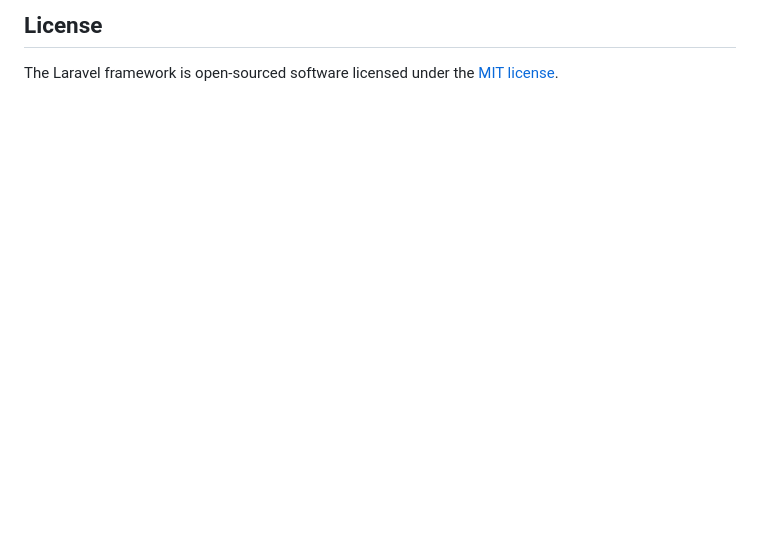
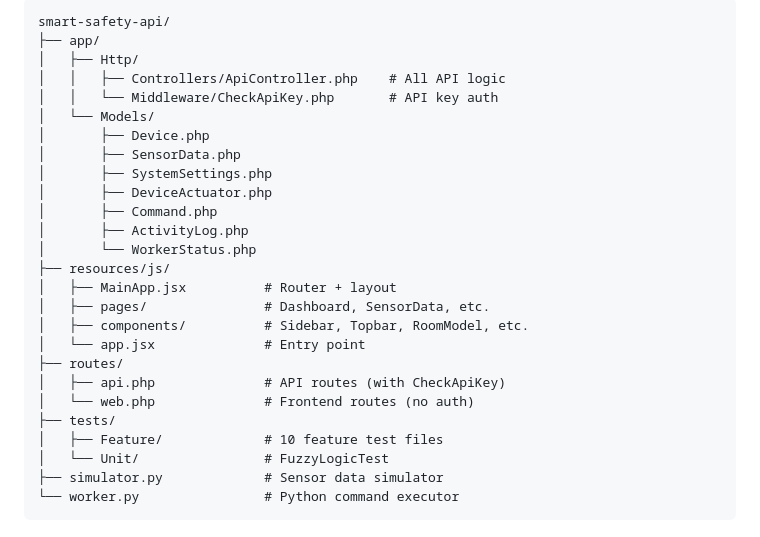
Before and after one commit to GipsyDanger-dev/MiniProjectCC, a Markdown page: README.md, the part around one of its changes. GitHub-like rendering; blank space fills up the shorter version.

````diff
--- a/README.md
+++ b/README.md
@@ -55,4 +137,29 @@ If you discover a security vulnerability within Laravel, please send an e-mail t
 
-## License
-
-The Laravel framework is open-sourced software licensed under the [MIT license](https://opensource.org/licenses/MIT).
+```
+smart-safety-api/
+├── app/
+│   ├── Http/
+│   │   ├── Controllers/ApiController.php    # All API logic
+│   │   └── Middleware/CheckApiKey.php       # API key auth
+│   └── Models/
+│       ├── Device.php
+│       ├── SensorData.php
+│       ├── SystemSettings.php
+│       ├── DeviceActuator.php
+│       ├── Command.php
+│       ├── ActivityLog.php
+│       └── WorkerStatus.php
+├── resources/js/
+│   ├── MainApp.jsx          # Router + layout
+│   ├── pages/               # Dashboard, SensorData, etc.
+│   ├── components/          # Sidebar, Topbar, RoomModel, etc.
+│   └── app.jsx              # Entry point
+├── routes/
+│   ├── api.php              # API routes (with CheckApiKey)
+│   └── web.php              # Frontend routes (no auth)
+├── tests/
+│   ├── Feature/             # 10 feature test files
+│   └── Unit/                # FuzzyLogicTest
+├── simulator.py             # Sensor data simulator
+└── worker.py                # Python command executor
+```
````
Also changed, not shown: other parts of README.md (+115 -33 lines).
